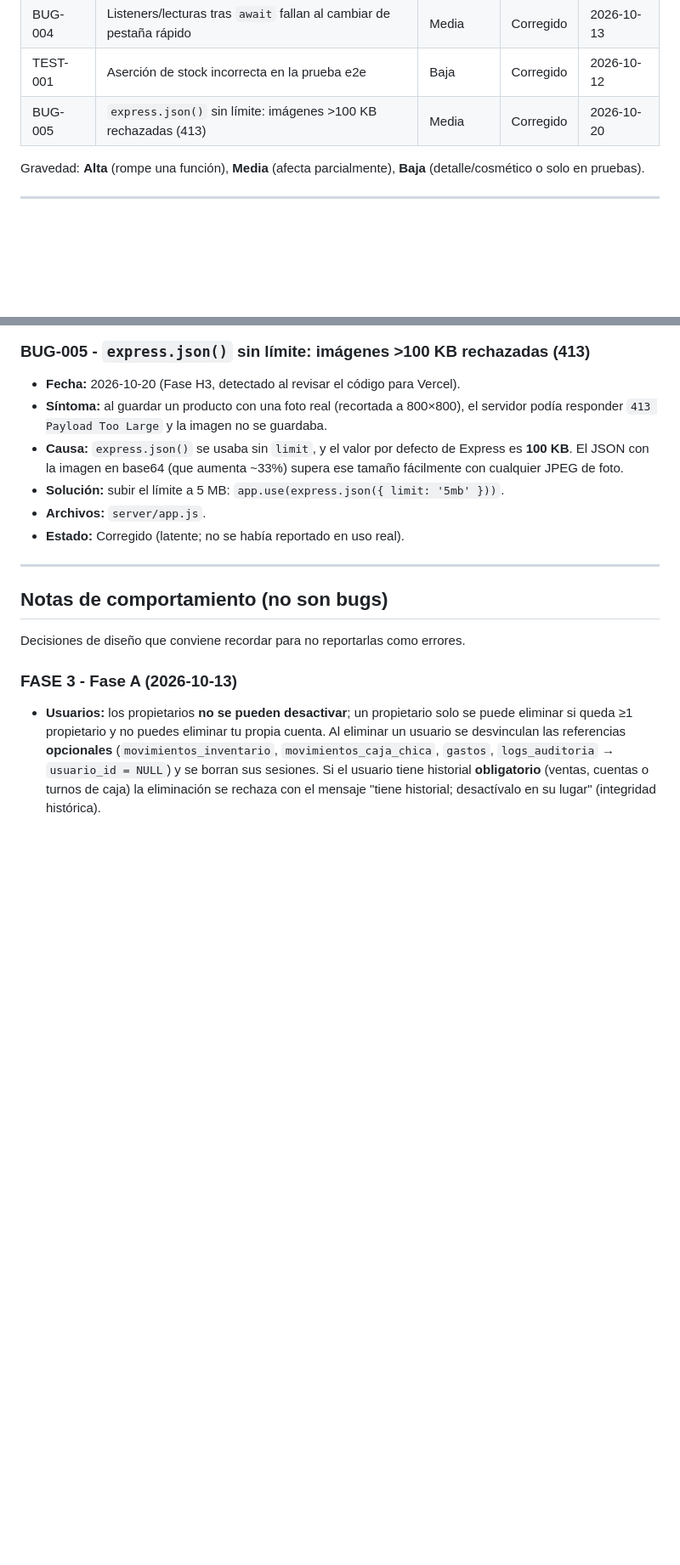
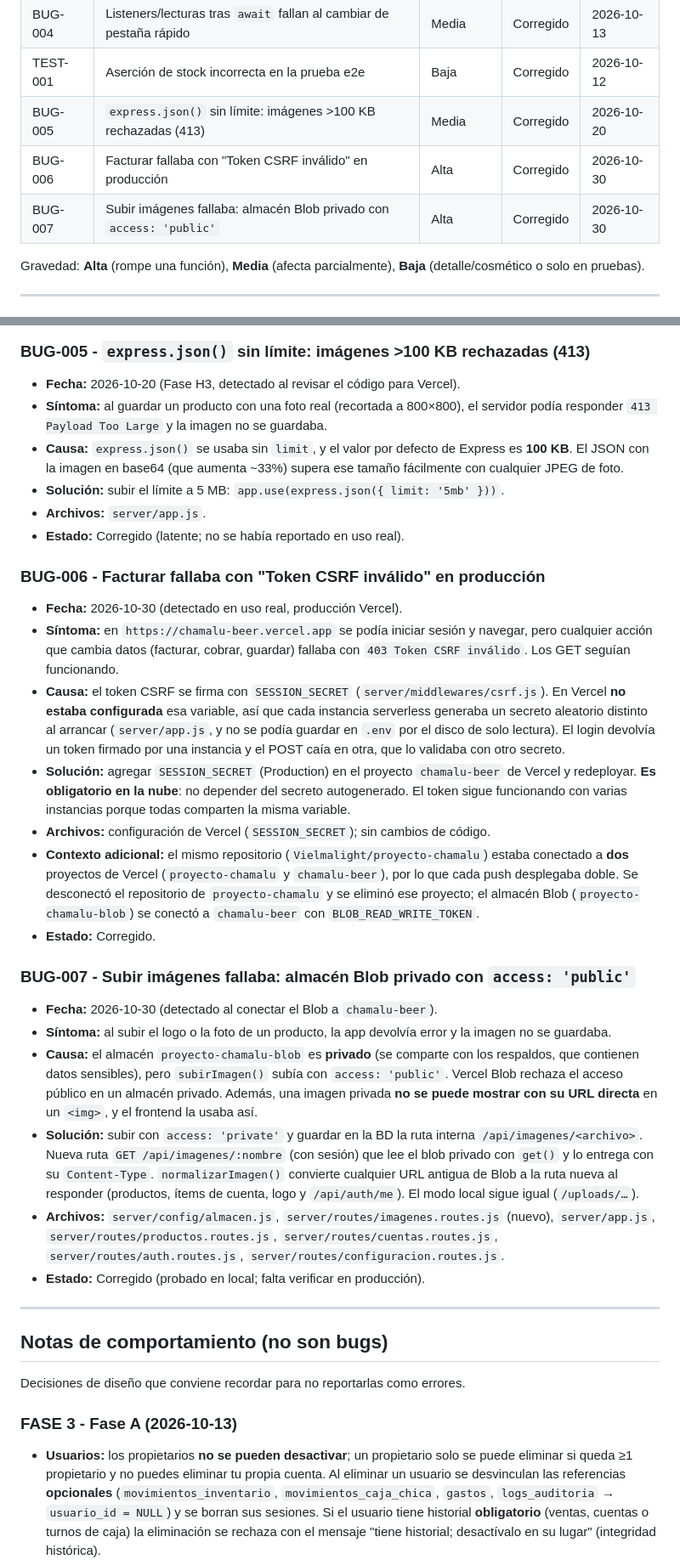
Before and after one commit to Vielmalight/proyecto-chamalu, a Markdown page: BUGS.md, 2 parts joined by grey strips. Shown at 85% size. GitHub-like rendering; blank space fills up the shorter version.

Commit message:
docs: BUG-006 y BUG-007, SESSION_SECRET en Vercel y proyecto unico

```diff
--- a/BUGS.md
+++ b/BUGS.md
@@ -14,6 +14,8 @@ corrige algo. Las nuevas entradas se agregan al final con el siguiente número.
 | BUG-004 | Listeners/lecturas tras `await` fallan al cambiar de pestaña rápido | Media | Corregido | 2026-10-13 |
 | TEST-001 | Aserción de stock incorrecta en la prueba e2e | Baja | Corregido | 2026-10-12 |
 | BUG-005 | `express.json()` sin límite: imágenes >100 KB rechazadas (413) | Media | Corregido | 2026-10-20 |
+| BUG-006 | Facturar fallaba con "Token CSRF inválido" en producción | Alta | Corregido | 2026-10-30 |
+| BUG-007 | Subir imágenes fallaba: almacén Blob privado con `access: 'public'` | Alta | Corregido | 2026-10-30 |
 
 Gravedad: **Alta** (rompe una función), **Media** (afecta parcialmente),
 **Baja** (detalle/cosmético o solo en pruebas).
@@ -100,6 +102,52 @@ Gravedad: **Alta** (rompe una función), **Media** (afecta parcialmente),
 - **Archivos:** `server/app.js`.
 - **Estado:** Corregido (latente; no se había reportado en uso real).
 
+### BUG-006 - Facturar fallaba con "Token CSRF inválido" en producción
+- **Fecha:** 2026-10-30 (detectado en uso real, producción Vercel).
+- **Síntoma:** en `https://chamalu-beer.vercel.app` se podía iniciar sesión y
+  navegar, pero cualquier acción que cambia datos (facturar, cobrar, guardar)
+  fallaba con `403 Token CSRF inválido`. Los GET seguían funcionando.
+- **Causa:** el token CSRF se firma con `SESSION_SECRET`
+  (`server/middlewares/csrf.js`). En Vercel **no estaba configurada** esa
+  variable, así que cada instancia serverless generaba un secreto aleatorio
+  distinto al arrancar (`server/app.js`, y no se podía guardar en `.env` por el
+  disco de solo lectura). El login devolvía un token firmado por una instancia y
+  el POST caía en otra, que lo validaba con otro secreto.
+- **Solución:** agregar `SESSION_SECRET` (Production) en el proyecto
+  `chamalu-beer` de Vercel y redeployar. **Es obligatorio en la nube**: no
+  depender del secreto autogenerado. El token sigue funcionando con varias
+  instancias porque todas comparten la misma variable.
+- **Archivos:** configuración de Vercel (`SESSION_SECRET`); sin cambios de
+  código.
+- **Contexto adicional:** el mismo repositorio (`Vielmalight/proyecto-chamalu`)
+  estaba conectado a **dos** proyectos de Vercel (`proyecto-chamalu` y
+  `chamalu-beer`), por lo que cada push desplegaba doble. Se desconectó el
+  repositorio de `proyecto-chamalu` y se eliminó ese proyecto; el almacén Blob
+  (`proyecto-chamalu-blob`) se conectó a `chamalu-beer` con
+  `BLOB_READ_WRITE_TOKEN`.
+- **Estado:** Corregido.
+
+### BUG-007 - Subir imágenes fallaba: almacén Blob privado con `access: 'public'`
+- **Fecha:** 2026-10-30 (detectado al conectar el Blob a `chamalu-beer`).
+- **Síntoma:** al subir el logo o la foto de un producto, la app devolvía error y
+  la imagen no se guardaba.
+- **Causa:** el almacén `proyecto-chamalu-blob` es **privado** (se comparte con
+  los respaldos, que contienen datos sensibles), pero `subirImagen()` subía con
+  `access: 'public'`. Vercel Blob rechaza el acceso público en un almacén
+  privado. Además, una imagen privada **no se puede mostrar con su URL directa**
+  en un `<img>`, y el frontend la usaba así.
+- **Solución:** subir con `access: 'private'` y guardar en la BD la ruta interna
+  `/api/imagenes/<archivo>`. Nueva ruta `GET /api/imagenes/:nombre` (con
+  sesión) que lee el blob privado con `get()` y lo entrega con su `Content-Type`.
+  `normalizarImagen()` convierte cualquier URL antigua de Blob a la ruta nueva al
+  responder (productos, ítems de cuenta, logo y `/api/auth/me`). El modo local
+  sigue igual (`/uploads/…`).
+- **Archivos:** `server/config/almacen.js`, `server/routes/imagenes.routes.js`
+  (nuevo), `server/app.js`, `server/routes/productos.routes.js`,
+  `server/routes/cuentas.routes.js`, `server/routes/auth.routes.js`,
+  `server/routes/configuracion.routes.js`.
+- **Estado:** Corregido (probado en local; falta verificar en producción).
+
 ---
 
 ## Notas de comportamiento (no son bugs)
```
Also changed, not shown: AGENTS.md (+3 -2 lines), MEMORY.md (+6 -3 lines).
